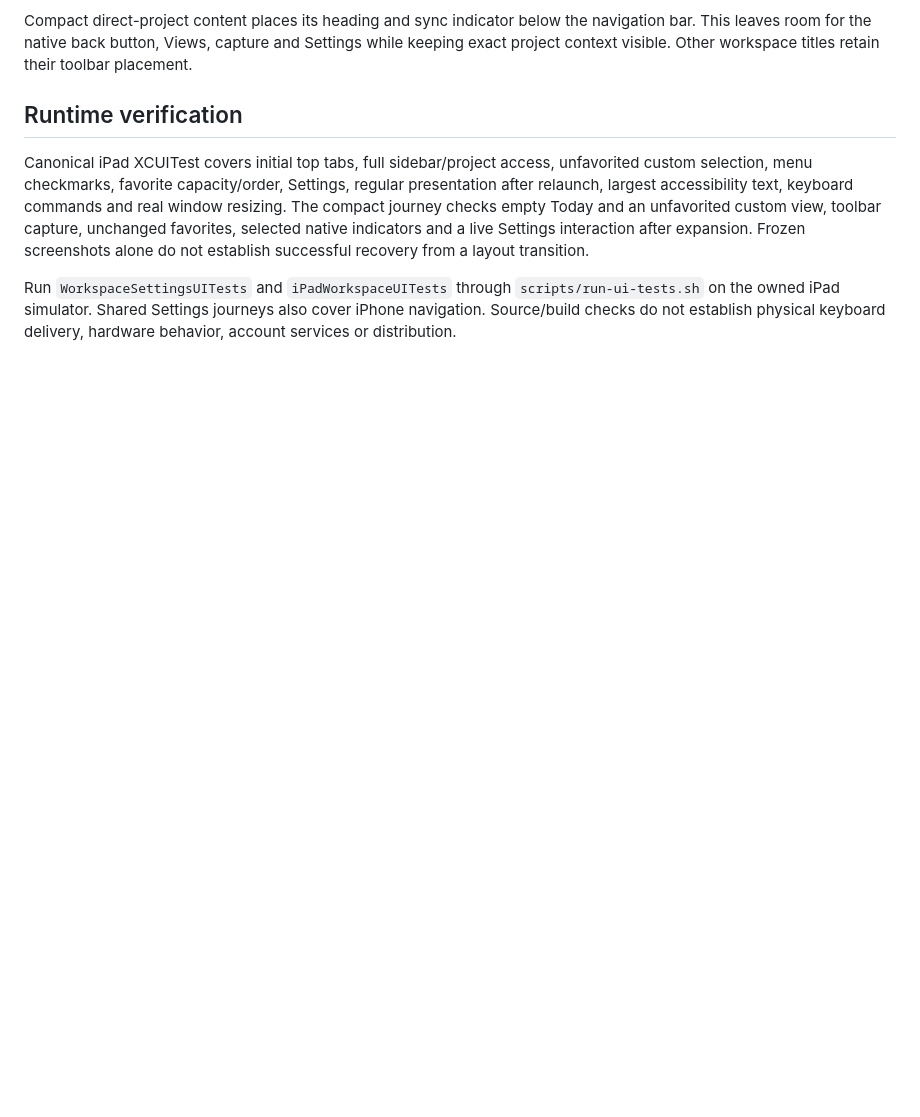
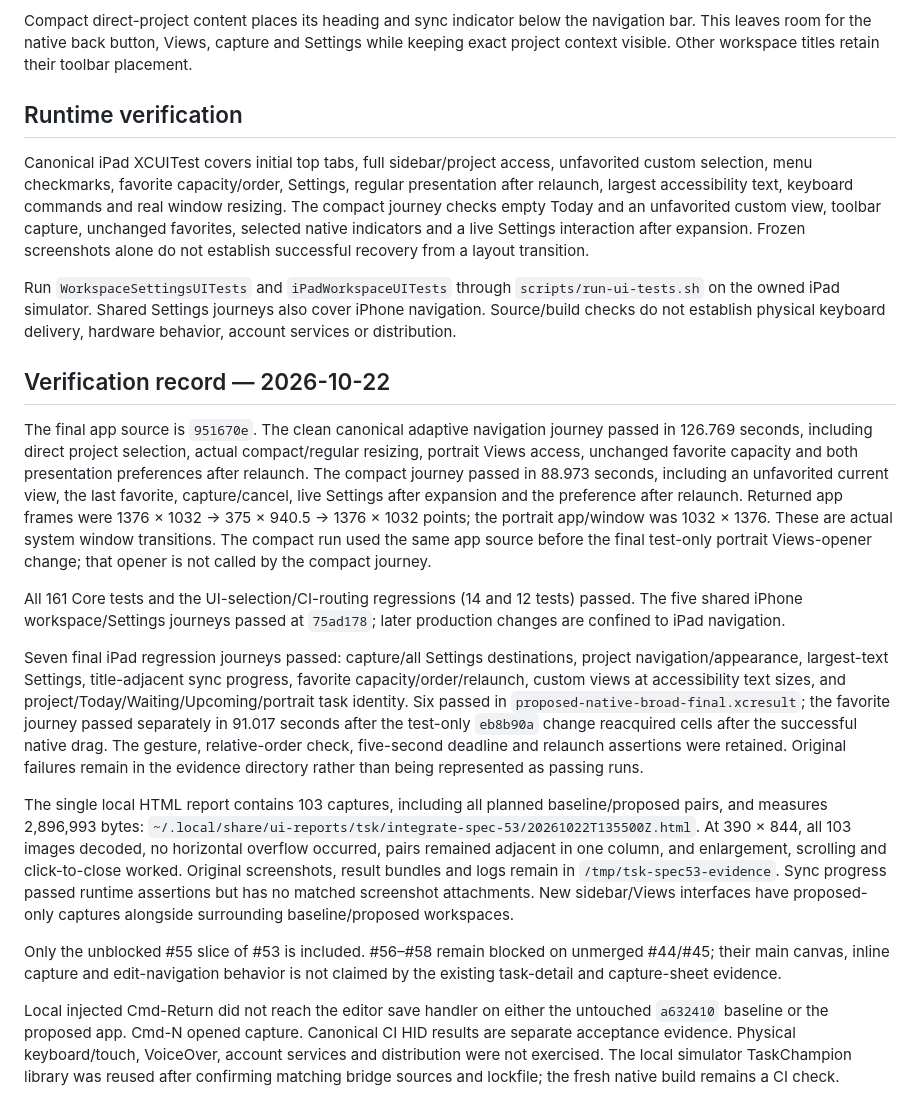
Before and after one commit to Julesseg/tsk, a Markdown page: docs/verification/ipad-adaptive-navigation.md, the part around the change. GitHub-like rendering; blank space fills up the shorter version.

Commit message:
docs(ipad): record adaptive navigation verification

```diff
--- a/docs/verification/ipad-adaptive-navigation.md
+++ b/docs/verification/ipad-adaptive-navigation.md
@@ -77,3 +77,51 @@ Run `WorkspaceSettingsUITests` and `iPadWorkspaceUITests` through
 `scripts/run-ui-tests.sh` on the owned iPad simulator. Shared Settings journeys
 also cover iPhone navigation. Source/build checks do not establish physical
 keyboard delivery, hardware behavior, account services or distribution.
+
+## Verification record — 2026-10-22
+
+The final app source is `951670e`. The clean canonical adaptive
+navigation journey passed in 126.769 seconds, including direct project selection,
+actual compact/regular resizing, portrait Views access, unchanged favorite
+capacity and both presentation preferences after relaunch. The compact journey
+passed in 88.973 seconds, including an unfavorited current view, the last favorite,
+capture/cancel, live Settings after expansion and the preference after relaunch.
+Returned app frames were 1376 × 1032 → 375 × 940.5 → 1376 × 1032 points; the
+portrait app/window was 1032 × 1376. These are actual system window transitions.
+The compact run used the same app source before the final test-only portrait
+Views-opener change; that opener is not called by the compact journey.
+
+All 161 Core tests and the UI-selection/CI-routing regressions (14 and 12 tests)
+passed. The five shared iPhone workspace/Settings journeys passed at `75ad178`;
+later production changes are confined to iPad navigation.
+
+Seven final iPad regression journeys passed: capture/all Settings destinations,
+project navigation/appearance, largest-text Settings, title-adjacent sync
+progress, favorite capacity/order/relaunch, custom views at accessibility text
+sizes, and project/Today/Waiting/Upcoming/portrait task identity. Six passed in
+`proposed-native-broad-final.xcresult`; the favorite journey passed separately in
+91.017 seconds after the test-only `eb8b90a` change reacquired cells after the
+successful native drag. The gesture, relative-order check, five-second deadline
+and relaunch assertions were retained. Original failures remain in the evidence
+directory rather than being represented as passing runs.
+
+The single local HTML report contains 103 captures, including all planned
+baseline/proposed pairs, and measures 2,896,993 bytes:
+`~/.local/share/ui-reports/tsk/integrate-spec-53/20261022T135500Z.html`.
+At 390 × 844, all 103 images decoded, no horizontal overflow occurred, pairs
+remained adjacent in one column, and enlargement, scrolling and click-to-close
+worked. Original screenshots, result bundles and logs remain in
+`/tmp/tsk-spec53-evidence`. Sync progress passed runtime assertions but has no
+matched screenshot attachments. New sidebar/Views interfaces have proposed-only
+captures alongside surrounding baseline/proposed workspaces.
+
+Only the unblocked #55 slice of #53 is included. #56–#58 remain blocked on
+unmerged #44/#45; their main canvas, inline capture and edit-navigation behavior
+is not claimed by the existing task-detail and capture-sheet evidence.
+
+Local injected Cmd-Return did not reach the editor save handler on either the
+untouched `a632410` baseline or the proposed app. Cmd-N opened capture. Canonical
+CI HID results are separate acceptance evidence. Physical keyboard/touch,
+VoiceOver, account services and distribution were not exercised. The local
+simulator TaskChampion library was reused after confirming matching bridge
+sources and lockfile; the fresh native build remains a CI check.
```
